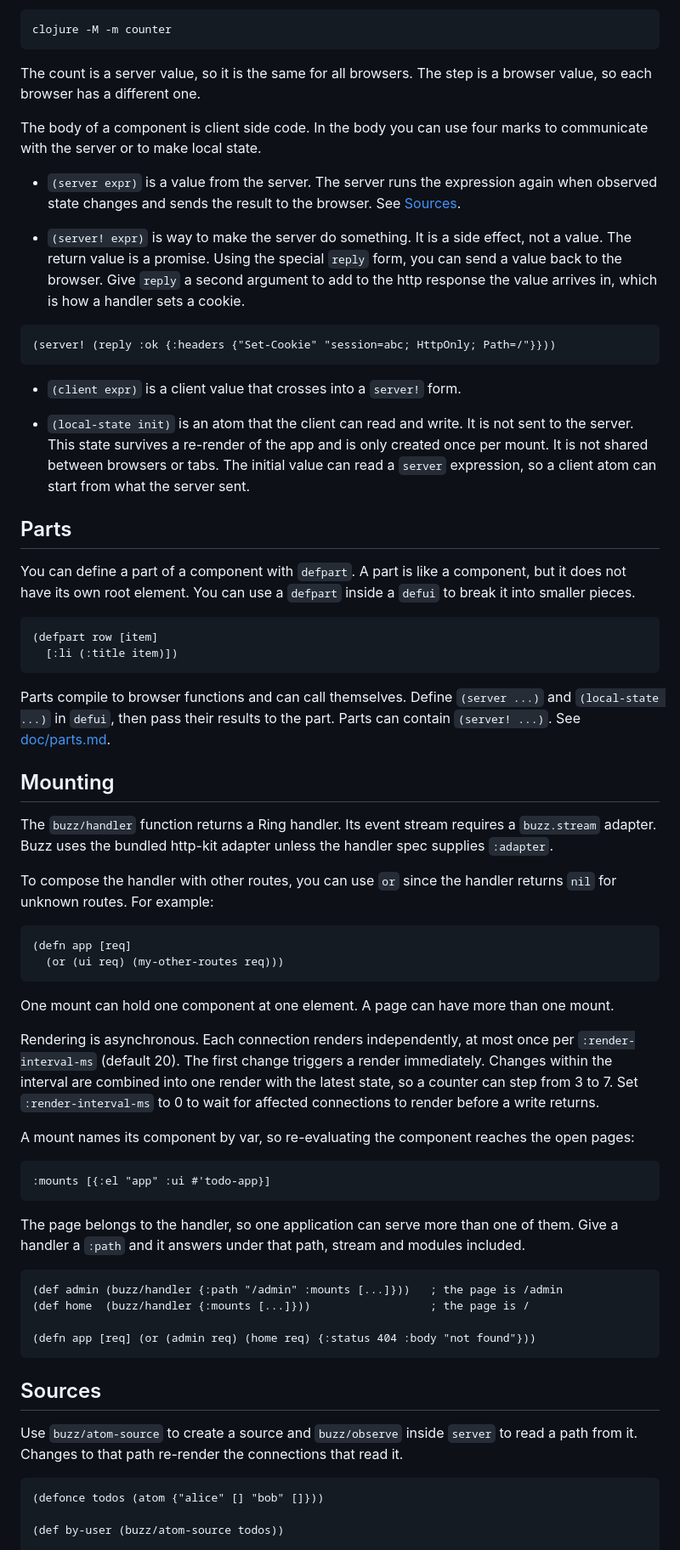
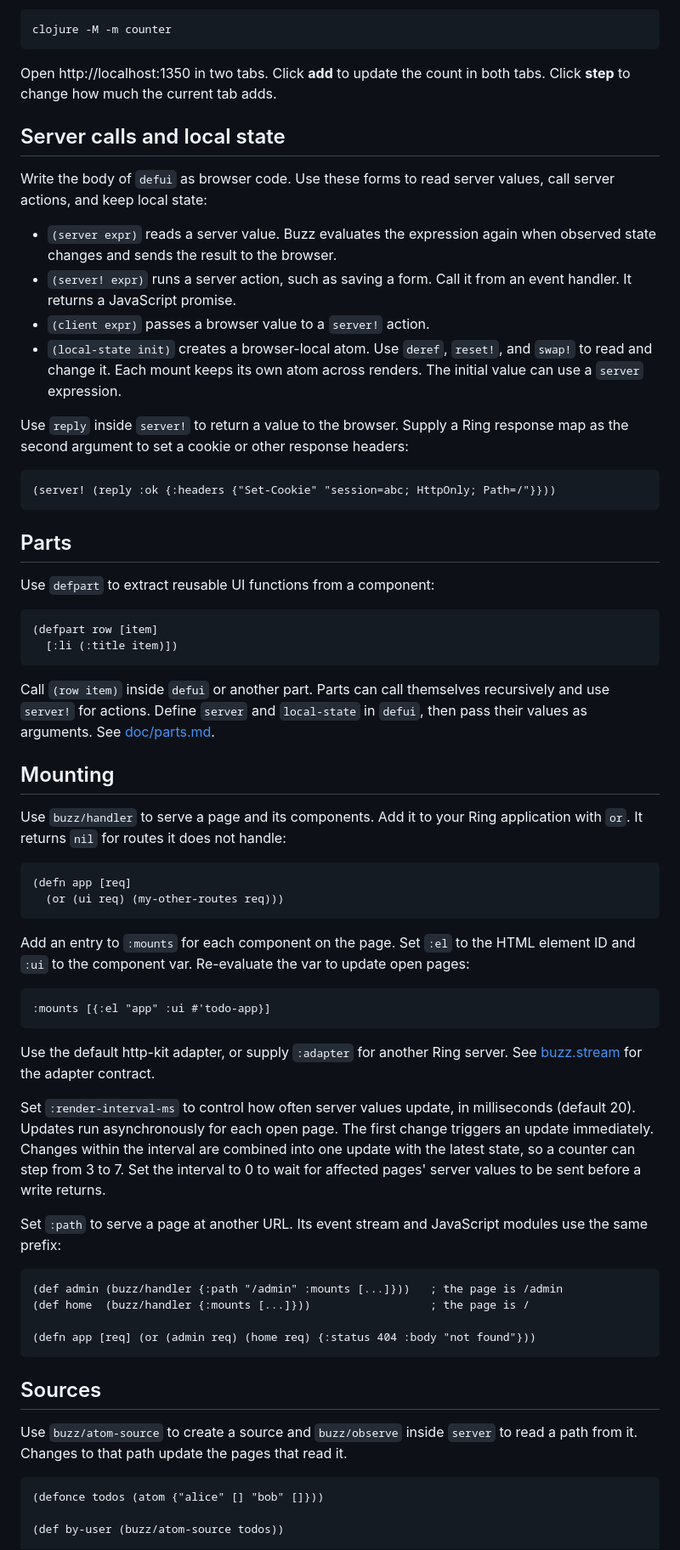
Before and after one commit to borkdude/buzz, a Markdown page: README.md, the part around one of its changes. Shown at 85% size. GitHub-like rendering.

Commit message:
Document UI components and server interactions

````diff
--- a/README.md
+++ b/README.md
@@ -68,67 +66,73 @@ Then run it:
 
     clojure -M -m counter
 
-The count is a server value, so it is the same for all browsers. The step is a browser value, so each browser has a different one.
+Open http://localhost:1350 in two tabs. Click **add** to update the count in
+both tabs. Click **step** to change how much the current tab adds.
 
-The body of a component is client side code. In the body you can use four marks to communicate with the server or to make local state.
+## Server calls and local state
 
-- `(server expr)` is a value from the server. The server runs the expression again
-when observed state changes and sends the result to the browser. See
-[Sources](#sources).
+Write the body of `defui` as browser code. Use these forms to read server
+values, call server actions, and keep local state:
 
-- `(server! expr)` is way to make the server do something. It is a side effect, not a value. The return value is a promise. Using the special `reply` form, you can send a value back to the browser. Give `reply` a second argument to add to the http response the value arrives in, which is how a handler sets a cookie.
+- `(server expr)` reads a server value. Buzz evaluates the expression again
+  when observed state changes and sends the result to the browser.
+- `(server! expr)` runs a server action, such as saving a form. Call it from
+  an event handler. It returns a JavaScript promise.
+- `(client expr)` passes a browser value to a `server!` action.
+- `(local-state init)` creates a browser-local atom. Use `deref`, `reset!`,
+  and `swap!` to read and change it. Each mount keeps its own atom across
+  renders. The initial value can use a `server` expression.
+
+Use `reply` inside `server!` to return a value to the browser. Supply a Ring
+response map as the second argument to set a cookie or other response headers:
 
 ```clojure
 (server! (reply :ok {:headers {"Set-Cookie" "session=abc; HttpOnly; Path=/"}}))
 ```
 
-- `(client expr)` is a client value that crosses into a `server!` form.
-
-- `(local-state init)` is an atom that the client can read and write. It is not sent to the server. This state survives a re-render of the app and is only created once per mount. It is not shared between browsers or tabs. The initial value can read a `server` expression, so a client atom can start from what the server sent.
-
 ## Parts
 
-You can define a part of a component with `defpart`. A part is like a component, but it does not have its own root element. You can use a `defpart` inside a `defui` to break it into smaller pieces.
+Use `defpart` to extract reusable UI functions from a component:
 
 ```clojure
 (defpart row [item]
   [:li (:title item)])
 ```
 
-Parts compile to browser functions and can call themselves. Define
-`(server ...)` and `(local-state ...)` in `defui`, then pass their results to
-the part. Parts can contain `(server! ...)`. See [doc/parts.md](doc/parts.md).
+Call `(row item)` inside `defui` or another part. Parts can call themselves
+recursively and use `server!` for actions. Define `server` and `local-state`
+in `defui`, then pass their values as arguments. See [doc/parts.md](doc/parts.md).
 
 ## Mounting
 
-The `buzz/handler` function returns a Ring handler. Its event stream requires a
-`buzz.stream` adapter. Buzz uses the bundled http-kit adapter unless the
-handler spec supplies `:adapter`.
-
-To compose the handler with other routes, you can use `or` since the handler returns `nil` for unknown routes. For example:
+Use `buzz/handler` to serve a page and its components. Add it to your Ring
+application with `or`. It returns `nil` for routes it does not handle:
 
 ```clojure
 (defn app [req]
   (or (ui req) (my-other-routes req)))
 ```
 
-One mount can hold one component at one element. A page can have more than one mount.
-
-Rendering is asynchronous. Each connection renders independently, at most
-once per `:render-interval-ms` (default 20). The first change triggers a
-render immediately. Changes within the interval are combined into one render
-with the latest state, so a counter can step from 3 to 7. Set
-`:render-interval-ms` to 0 to wait for affected connections to render before
-a write returns.
-
-A mount names its component by var, so re-evaluating the component reaches
-the open pages:
+Add an entry to `:mounts` for each component on the page. Set `:el` to the
+HTML element ID and `:ui` to the component var. Re-evaluate the var to update
+open pages:
 
 ```clojure
 :mounts [{:el "app" :ui #'todo-app}]
 ```
 
-The page belongs to the handler, so one application can serve more than one of them. Give a handler a `:path` and it answers under that path, stream and modules included.
+Use the default http-kit adapter, or supply `:adapter` for another Ring
+server. See [buzz.stream](src/buzz/stream.clj) for the adapter contract.
+
+Set `:render-interval-ms` to control how often server values update, in
+milliseconds (default 20). Updates run asynchronously for each open page.
+The first change triggers an update immediately. Changes within the interval
+are combined into one update with the latest state, so a counter can step
+from 3 to 7. Set the interval to 0 to wait for affected pages' server values
+to be sent before a write returns.
+
+Set `:path` to serve a page at another URL. Its event stream and JavaScript
+modules use the same prefix:
 
 ```clojure
 (def admin (buzz/handler {:path "/admin" :mounts [...]}))   ; the page is /admin
@@ -140,8 +144,8 @@ The page belongs to the handler, so one application can serve more than one of t
 ## Sources
 
 Use `buzz/atom-source` to create a source and `buzz/observe` inside
-`server` to read a path from it. Changes to that path re-render the
-connections that read it.
+`server` to read a path from it. Changes to that path update the pages
+that read it.
 
 ```clojure
 (defonce todos (atom {"alice" [] "bob" []}))
````
Also changed, not shown: other parts of README.md (+29 -28 lines).
